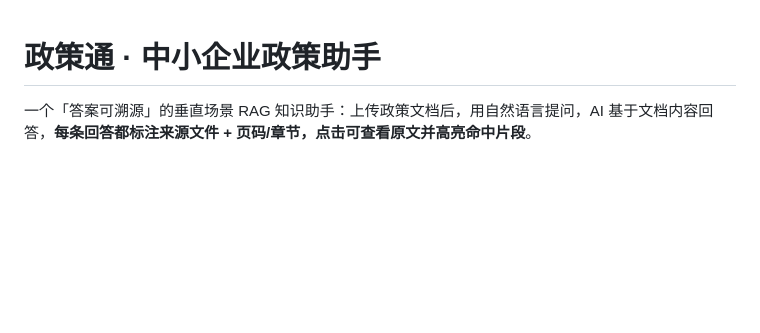
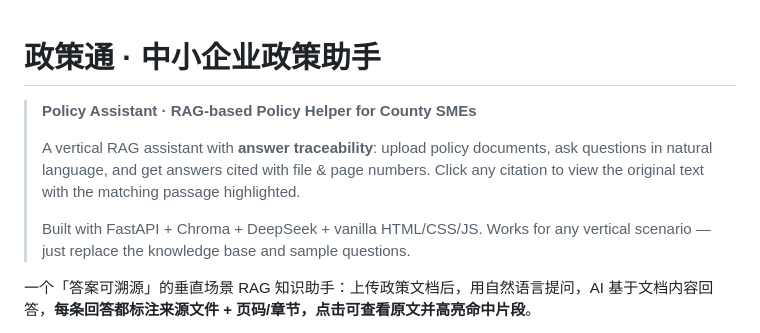
Before and after one commit to buyelingdu/policy-rag-assistant, a Markdown page: README.md, the part around the change. Drawn GitHub-style; blank space fills up the shorter version.

Commit message:
add english summary to readme

```diff
--- a/README.md
+++ b/README.md
@@ -1,4 +1,10 @@
 # 政策通 · 中小企业政策助手
+
+> **Policy Assistant · RAG-based Policy Helper for County SMEs**
+>
+> A vertical RAG assistant with **answer traceability**: upload policy documents, ask questions in natural language, and get answers cited with file & page numbers. Click any citation to view the original text with the matching passage highlighted.
+>
+> Built with FastAPI + Chroma + DeepSeek + vanilla HTML/CSS/JS. Works for any vertical scenario — just replace the knowledge base and sample questions.
 
 一个「答案可溯源」的垂直场景 RAG 知识助手：上传政策文档后，用自然语言提问，AI 基于文档内容回答，**每条回答都标注来源文件 + 页码/章节，点击可查看原文并高亮命中片段**。
 
```
